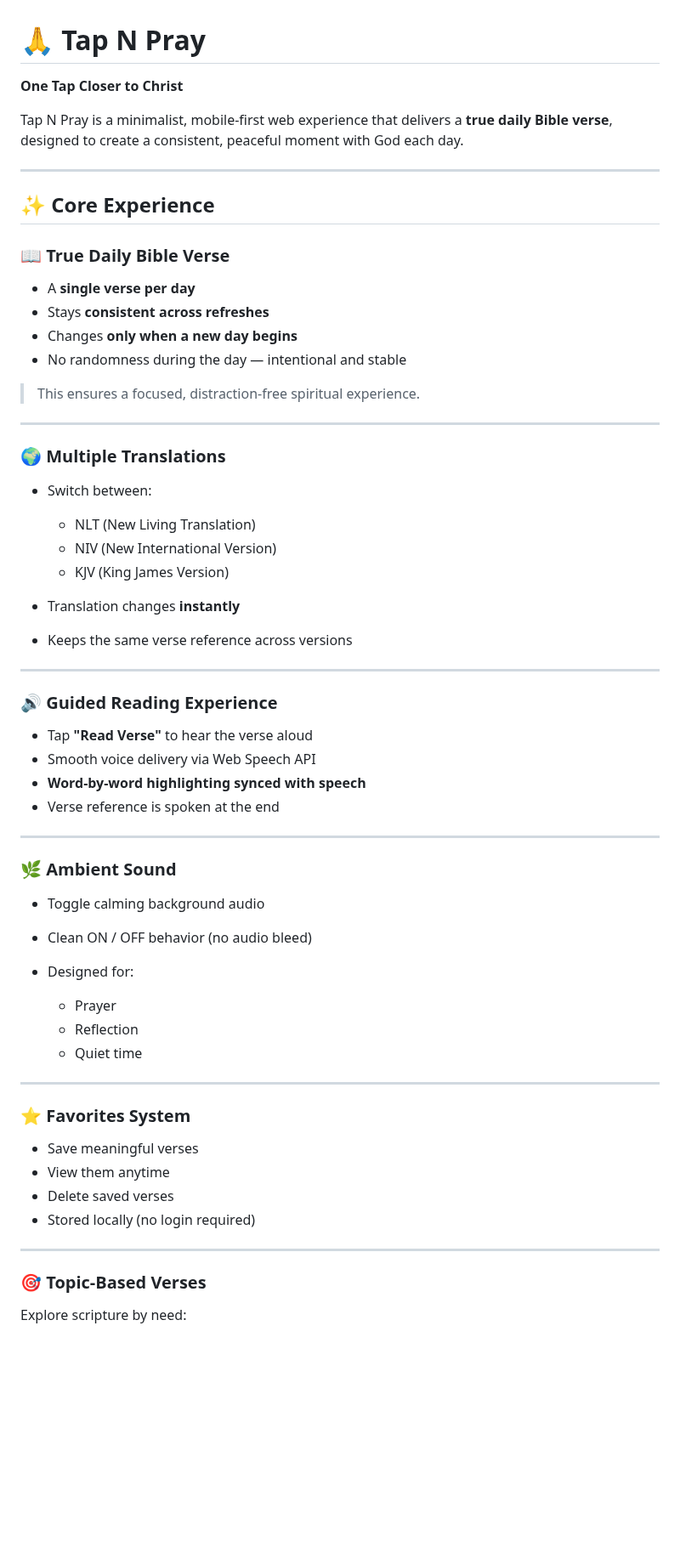
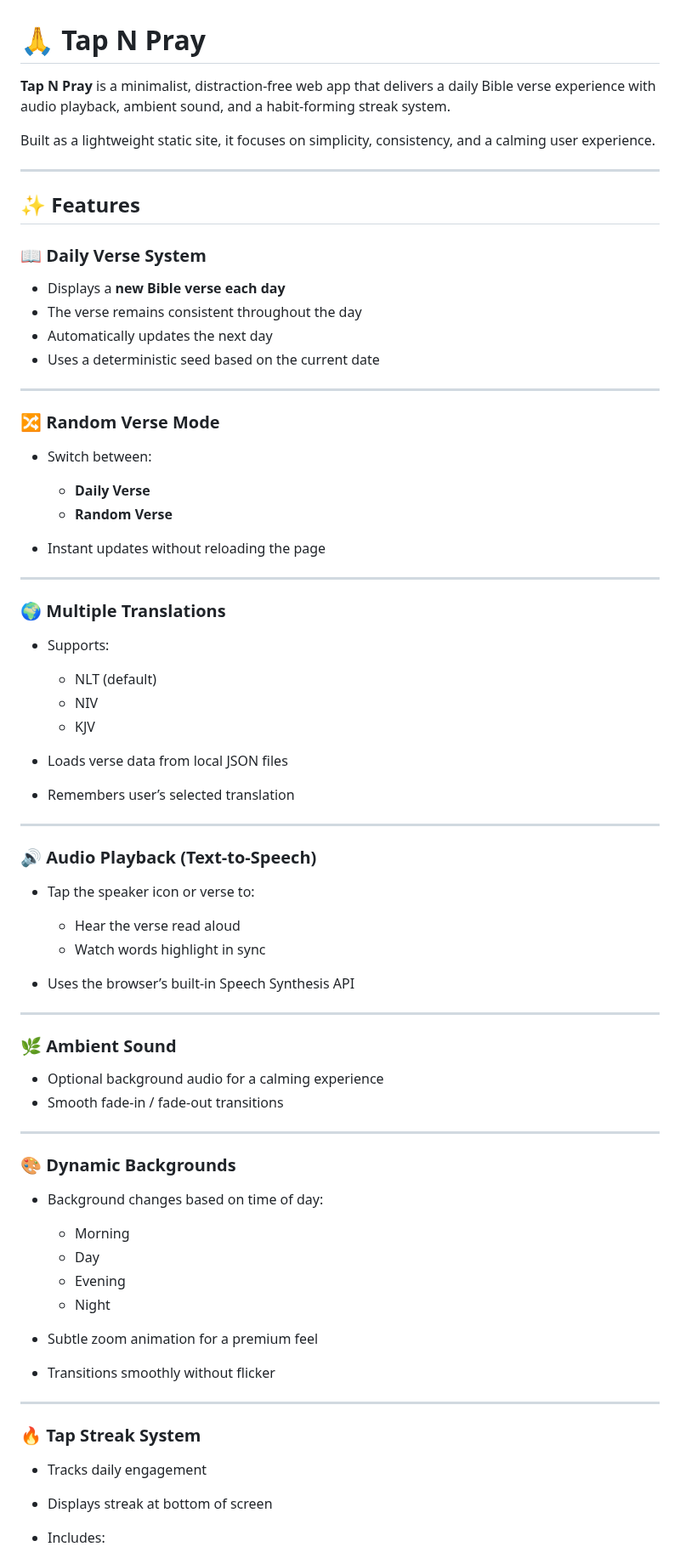
Before and after one commit to tapnpray/tapnpray.github.io, a Markdown page: README.md, the part around one of its changes. Shown at 85% size. GitHub-like rendering; blank space fills up the shorter version.

```diff
--- a/README.md
+++ b/README.md
@@ -1,67 +1,77 @@
 # 🙏 Tap N Pray
 
-**One Tap Closer to Christ**
+**Tap N Pray** is a minimalist, distraction-free web app that delivers a daily Bible verse experience with audio playback, ambient sound, and a habit-forming streak system.
 
-Tap N Pray is a minimalist, mobile-first web experience that delivers a **true daily Bible verse**, designed to create a consistent, peaceful moment with God each day.
+Built as a lightweight static site, it focuses on simplicity, consistency, and a calming user experience.
 
 ---
 
-## ✨ Core Experience
+## ✨ Features
 
-### 📖 True Daily Bible Verse
+### 📖 Daily Verse System
 
-* A **single verse per day**
-* Stays **consistent across refreshes**
-* Changes **only when a new day begins**
-* No randomness during the day — intentional and stable
+* Displays a **new Bible verse each day**
+* The verse remains consistent throughout the day
+* Automatically updates the next day
+* Uses a deterministic seed based on the current date
 
-> This ensures a focused, distraction-free spiritual experience.
+---
+
+### 🔀 Random Verse Mode
+
+* Switch between:
+
+  * **Daily Verse**
+  * **Random Verse**
+* Instant updates without reloading the page
 
 ---
 
 ### 🌍 Multiple Translations
 
-* Switch between:
+* Supports:
 
-  * NLT (New Living Translation)
-  * NIV (New International Version)
-  * KJV (King James Version)
-* Translation changes **instantly**
-* Keeps the same verse reference across versions
+  * NLT (default)
+  * NIV
+  * KJV
+* Loads verse data from local JSON files
+* Remembers user’s selected translation
 
 ---
 
-### 🔊 Guided Reading Experience
+### 🔊 Audio Playback (Text-to-Speech)
 
-* Tap **"Read Verse"** to hear the verse aloud
-* Smooth voice delivery via Web Speech API
-* **Word-by-word highlighting synced with speech**
-* Verse reference is spoken at the end
+* Tap the speaker icon or verse to:
+
+  * Hear the verse read aloud
+  * Watch words highlight in sync
+* Uses the browser’s built-in Speech Synthesis API
 
 ---
 
 ### 🌿 Ambient Sound
 
-* Toggle calming background audio
-* Clean ON / OFF behavior (no audio bleed)
-* Designed for:
-
-  * Prayer
-  * Reflection
-  * Quiet time
+* Optional background audio for a calming experience
+* Smooth fade-in / fade-out transitions
 
 ---
 
-### ⭐ Favorites System
+### 🎨 Dynamic Backgrounds
 
-* Save meaningful verses
-* View them anytime
-* Delete saved verses
-* Stored locally (no login required)
+* Background changes based on time of day:
+
+  * Morning
+  * Day
+  * Evening
+  * Night
+* Subtle zoom animation for a premium feel
+* Transitions smoothly without flicker
 
 ---
 
-### 🎯 Topic-Based Verses
+### 🔥 Tap Streak System
 
-Explore scripture by need:
+* Tracks daily engagement
+* Displays streak at bottom of screen
+* Includes:
 
```
Also changed, not shown: other parts of README.md (+105 -99 lines).
